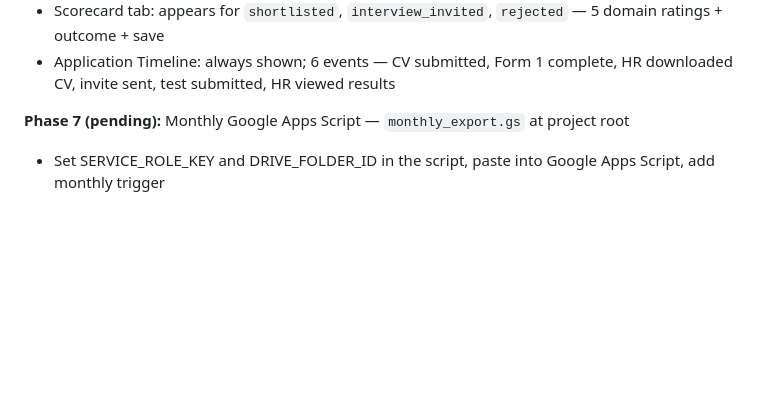
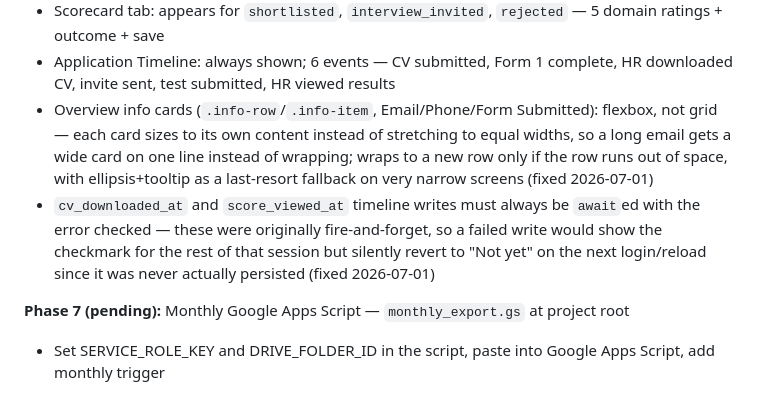
Before and after one commit to saad-shaikh14/trustus-website, a Markdown page: CLAUDE.md, the part around the change. GitHub-like rendering; blank space fills up the shorter version.

Commit message:
docs: record portal Overview card + silent-write timeline fixes

```diff
--- a/CLAUDE.md
+++ b/CLAUDE.md
@@ -135,6 +135,8 @@ application_id (FK), mcq_score, section_scores (jsonb), answers (jsonb), mcq_sub
 - View Test Results: shown when `mcq_score` is not null; opens answer-review modal (if `answers` null, shows score summary only)
 - Scorecard tab: appears for `shortlisted`, `interview_invited`, `rejected` — 5 domain ratings + outcome + save
 - Application Timeline: always shown; 6 events — CV submitted, Form 1 complete, HR downloaded CV, invite sent, test submitted, HR viewed results
+- Overview info cards (`.info-row`/`.info-item`, Email/Phone/Form Submitted): flexbox, not grid — each card sizes to its own content instead of stretching to equal widths, so a long email gets a wide card on one line instead of wrapping; wraps to a new row only if the row runs out of space, with ellipsis+tooltip as a last-resort fallback on very narrow screens (fixed 2026-07-01)
+- `cv_downloaded_at` and `score_viewed_at` timeline writes must always be `await`ed with the error checked — these were originally fire-and-forget, so a failed write would show the checkmark for the rest of that session but silently revert to "Not yet" on the next login/reload since it was never actually persisted (fixed 2026-07-01)
 
 **Phase 7 (pending):** Monthly Google Apps Script — `monthly_export.gs` at project root
 - Set SERVICE_ROLE_KEY and DRIVE_FOLDER_ID in the script, paste into Google Apps Script, add monthly trigger
```
